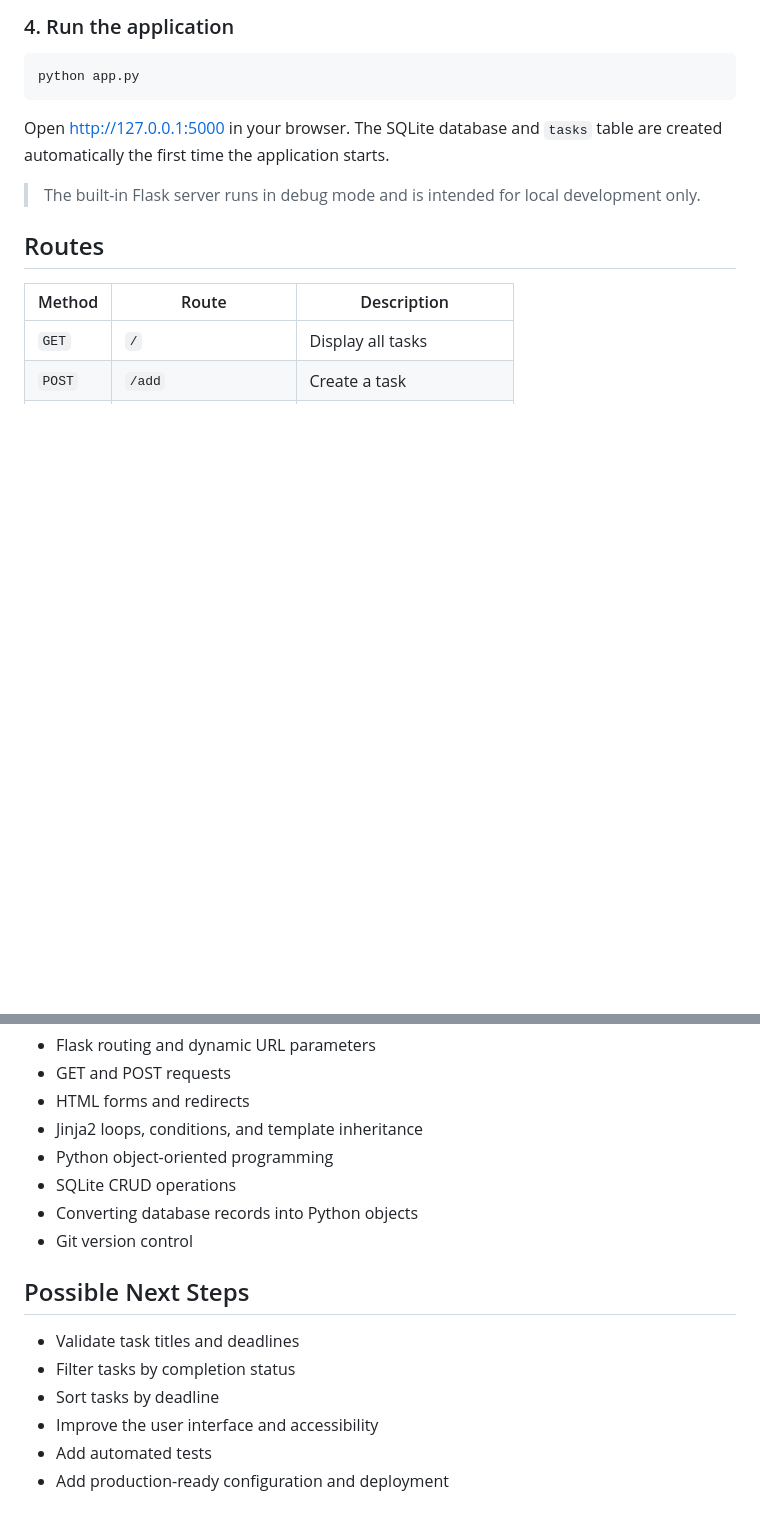
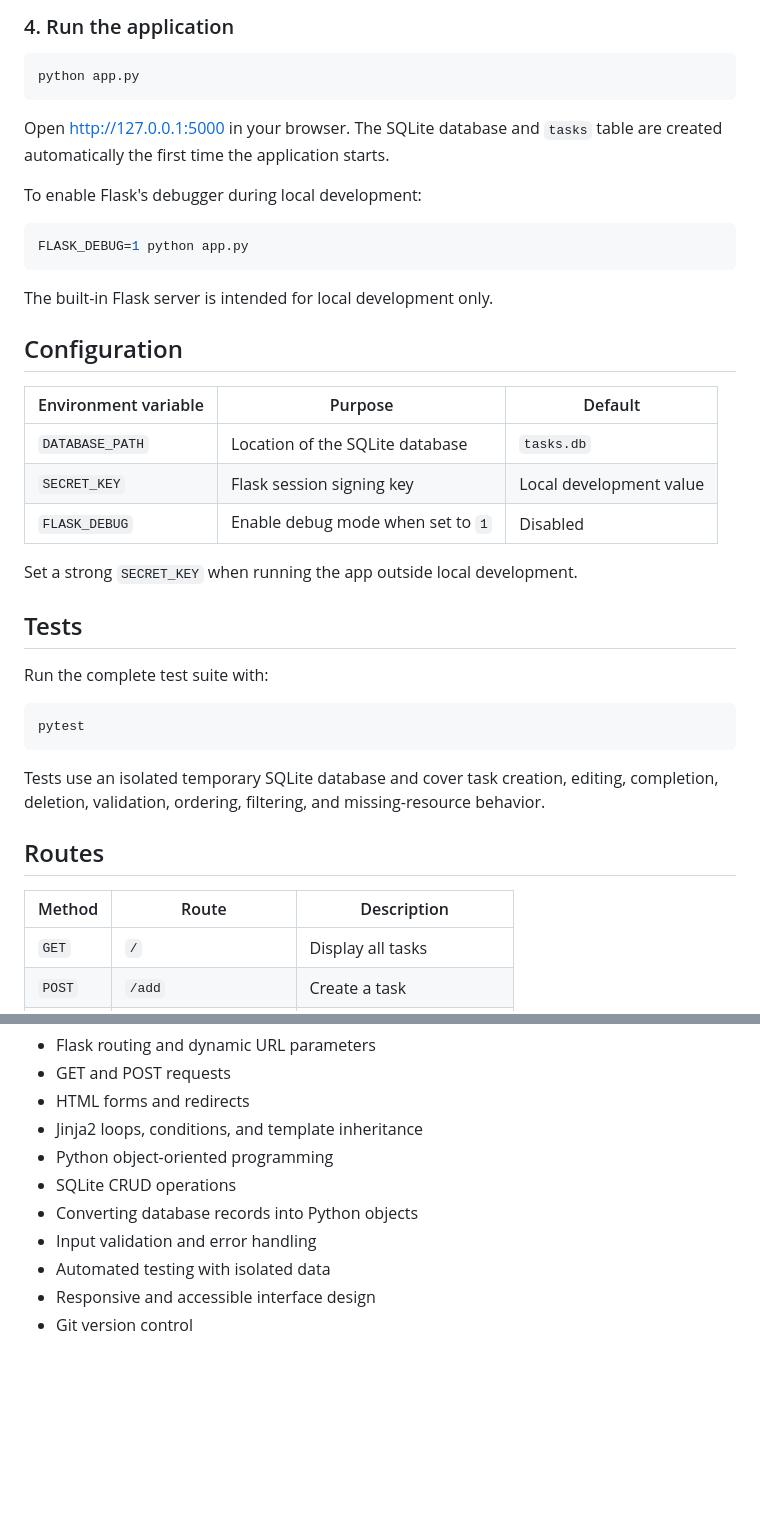
Before and after one commit to zhicEE/mini-task-manager, a Markdown page: README.md, 2 parts joined by grey strips. Rendered like a GitHub page; blank space fills up the shorter version.

Commit message:
docs: finalize project documentation

````diff
--- a/README.md
+++ b/README.md
@@ -77,7 +86,33 @@ python app.py
 
 Open <http://127.0.0.1:5000> in your browser. The SQLite database and `tasks` table are created automatically the first time the application starts.
 
-> The built-in Flask server runs in debug mode and is intended for local development only.
+To enable Flask's debugger during local development:
+
+```bash
+FLASK_DEBUG=1 python app.py
+```
+
+The built-in Flask server is intended for local development only.
+
+## Configuration
+
+| Environment variable | Purpose | Default |
+| --- | --- | --- |
+| `DATABASE_PATH` | Location of the SQLite database | `tasks.db` |
+| `SECRET_KEY` | Flask session signing key | Local development value |
+| `FLASK_DEBUG` | Enable debug mode when set to `1` | Disabled |
+
+Set a strong `SECRET_KEY` when running the app outside local development.
+
+## Tests
+
+Run the complete test suite with:
+
+```bash
+pytest
+```
+
+Tests use an isolated temporary SQLite database and cover task creation, editing, completion, deletion, validation, ordering, filtering, and missing-resource behavior.
 
 ## Routes
 
@@ -134,13 +169,7 @@ This project is designed to practice:
 - Python object-oriented programming
 - SQLite CRUD operations
 - Converting database records into Python objects
+- Input validation and error handling
+- Automated testing with isolated data
+- Responsive and accessible interface design
 - Git version control
-
-## Possible Next Steps
-
-- Validate task titles and deadlines
-- Filter tasks by completion status
-- Sort tasks by deadline
-- Improve the user interface and accessibility
-- Add automated tests
-- Add production-ready configuration and deployment
````
Also changed, not shown: other parts of README.md (+12 -3 lines).
